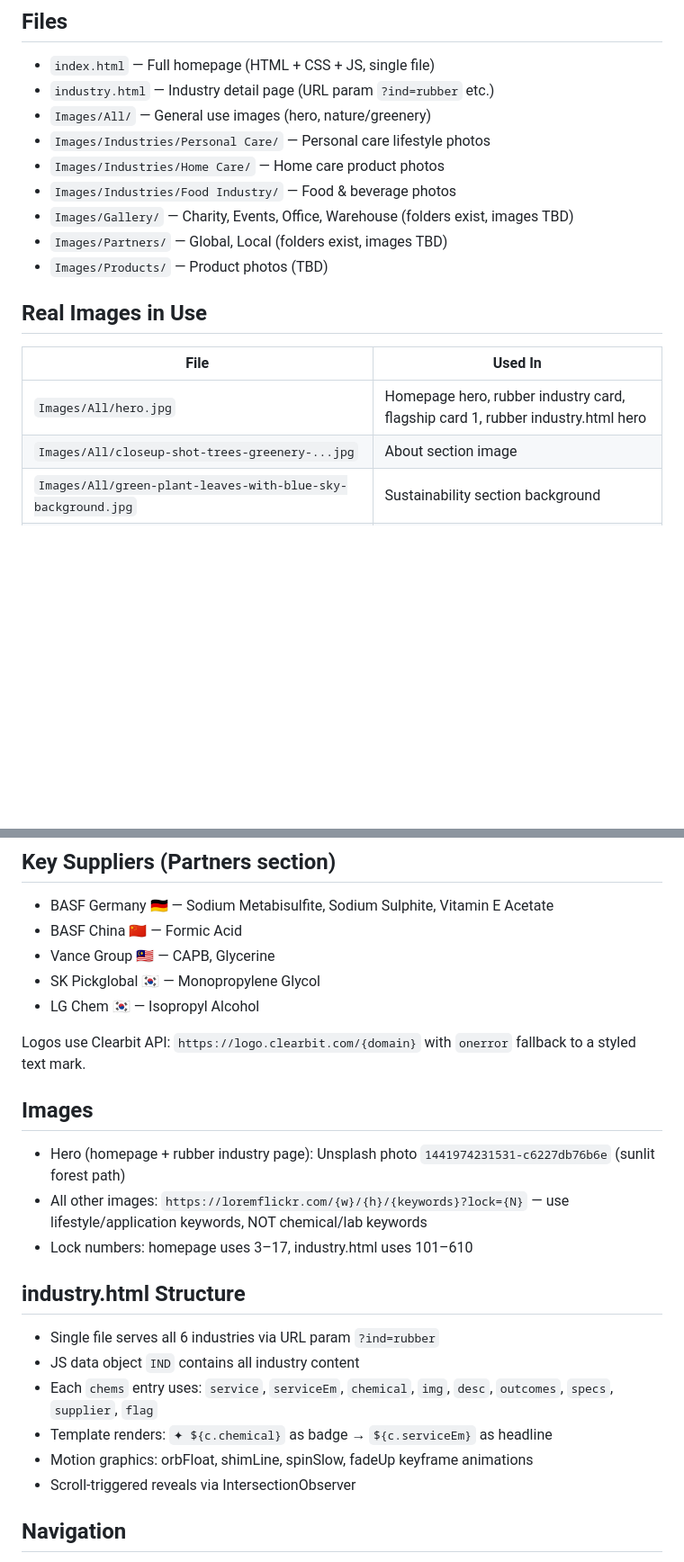
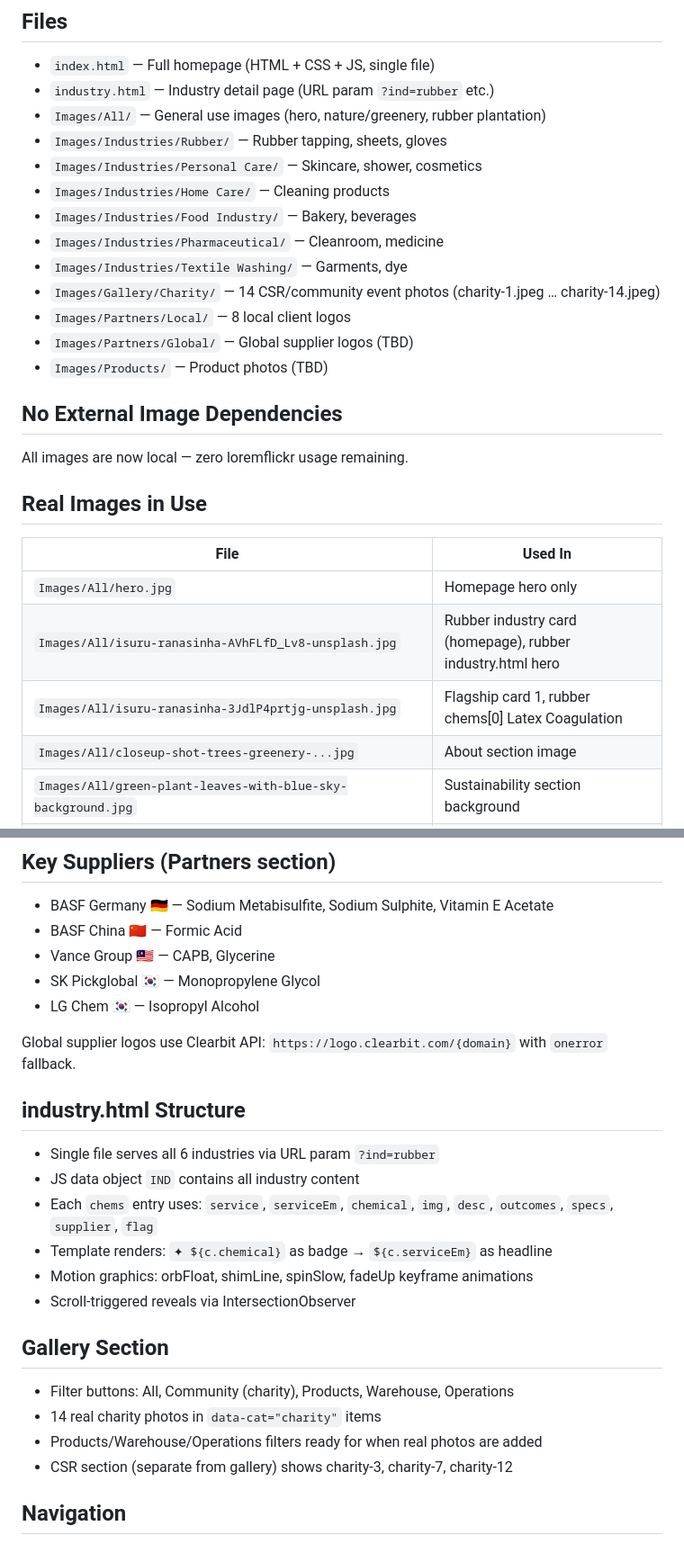
Before and after one commit to rishluck/sk-chem-solutions, a Markdown page: CLAUDE.md, 2 parts joined by grey strips. Shown at 90% size. Drawn GitHub-style; blank space fills up the shorter version.

```diff
--- a/CLAUDE.md
+++ b/CLAUDE.md
@@ -6,17 +6,26 @@ Static website for **S.K. Chem Solutions** — a Sri Lankan B2B chemical raw mat
 ## Files
 - `index.html` — Full homepage (HTML + CSS + JS, single file)
 - `industry.html` — Industry detail page (URL param `?ind=rubber` etc.)
-- `Images/All/` — General use images (hero, nature/greenery)
-- `Images/Industries/Personal Care/` — Personal care lifestyle photos
-- `Images/Industries/Home Care/` — Home care product photos
-- `Images/Industries/Food Industry/` — Food & beverage photos
-- `Images/Gallery/` — Charity, Events, Office, Warehouse (folders exist, images TBD)
-- `Images/Partners/` — Global, Local (folders exist, images TBD)
+- `Images/All/` — General use images (hero, nature/greenery, rubber plantation)
+- `Images/Industries/Rubber/` — Rubber tapping, sheets, gloves
+- `Images/Industries/Personal Care/` — Skincare, shower, cosmetics
+- `Images/Industries/Home Care/` — Cleaning products
+- `Images/Industries/Food Industry/` — Bakery, beverages
+- `Images/Industries/Pharmaceutical/` — Cleanroom, medicine
+- `Images/Industries/Textile Washing/` — Garments, dye
+- `Images/Gallery/Charity/` — 14 CSR/community event photos (charity-1.jpeg … charity-14.jpeg)
+- `Images/Partners/Local/` — 8 local client logos
+- `Images/Partners/Global/` — Global supplier logos (TBD)
 - `Images/Products/` — Product photos (TBD)
+
+## No External Image Dependencies
+All images are now local — zero loremflickr usage remaining.
 
 ## Real Images in Use
 | File | Used In |
 |------|---------|
-| `Images/All/hero.jpg` | Homepage hero, rubber industry card, flagship card 1, rubber industry.html hero |
+| `Images/All/hero.jpg` | Homepage hero only |
+| `Images/All/isuru-ranasinha-AVhFLfD_Lv8-unsplash.jpg` | Rubber industry card (homepage), rubber industry.html hero |
+| `Images/All/isuru-ranasinha-3JdlP4prtjg-unsplash.jpg` | Flagship card 1, rubber chems[0] Latex Coagulation |
 | `Images/All/closeup-shot-trees-greenery-...jpg` | About section image |
 | `Images/All/green-plant-leaves-with-blue-sky-background.jpg` | Sustainability section background |
@@ -72,12 +107,7 @@ This applies to: industry cards on homepage, flagship cards, product tabs, indus
 - SK Pickglobal 🇰🇷 — Monopropylene Glycol
 - LG Chem 🇰🇷 — Isopropyl Alcohol
 
-Logos use Clearbit API: `https://logo.clearbit.com/{domain}` with `onerror` fallback to a styled text mark.
-
-## Images
-- Hero (homepage + rubber industry page): Unsplash photo `1441974231531-c6227db76b6e` (sunlit forest path)
-- All other images: `https://loremflickr.com/{w}/{h}/{keywords}?lock={N}` — use lifestyle/application keywords, NOT chemical/lab keywords
-- Lock numbers: homepage uses 3–17, industry.html uses 101–610
+Global supplier logos use Clearbit API: `https://logo.clearbit.com/{domain}` with `onerror` fallback.
 
 ## industry.html Structure
 - Single file serves all 6 industries via URL param `?ind=rubber`
@@ -86,6 +116,12 @@ Logos use Clearbit API: `https://logo.clearbit.com/{domain}` with `onerror` fall
 - Template renders: `✦ ${c.chemical}` as badge → `${c.serviceEm}` as headline
 - Motion graphics: orbFloat, shimLine, spinSlow, fadeUp keyframe animations
 - Scroll-triggered reveals via IntersectionObserver
+
+## Gallery Section
+- Filter buttons: All, Community (charity), Products, Warehouse, Operations
+- 14 real charity photos in `data-cat="charity"` items
+- Products/Warehouse/Operations filters ready for when real photos are added
+- CSR section (separate from gallery) shows charity-3, charity-7, charity-12
 
 ## Navigation
 - Logo click → `index.html` (from industry.html) or `#hero` (from homepage)
```
Also changed, not shown: other parts of CLAUDE.md (+33 -7 lines).
